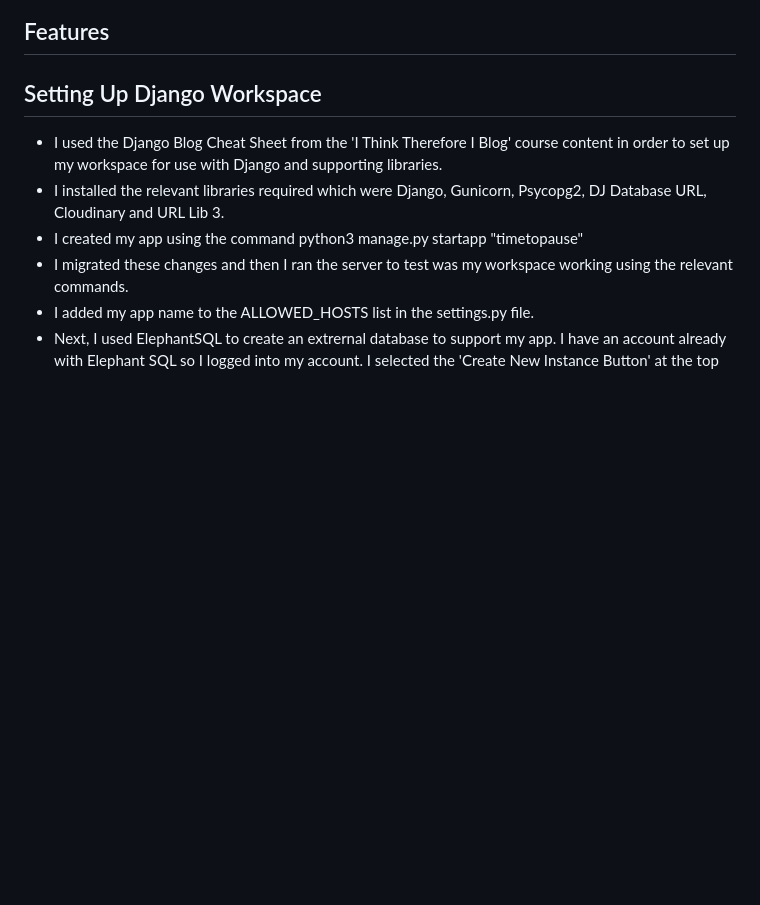
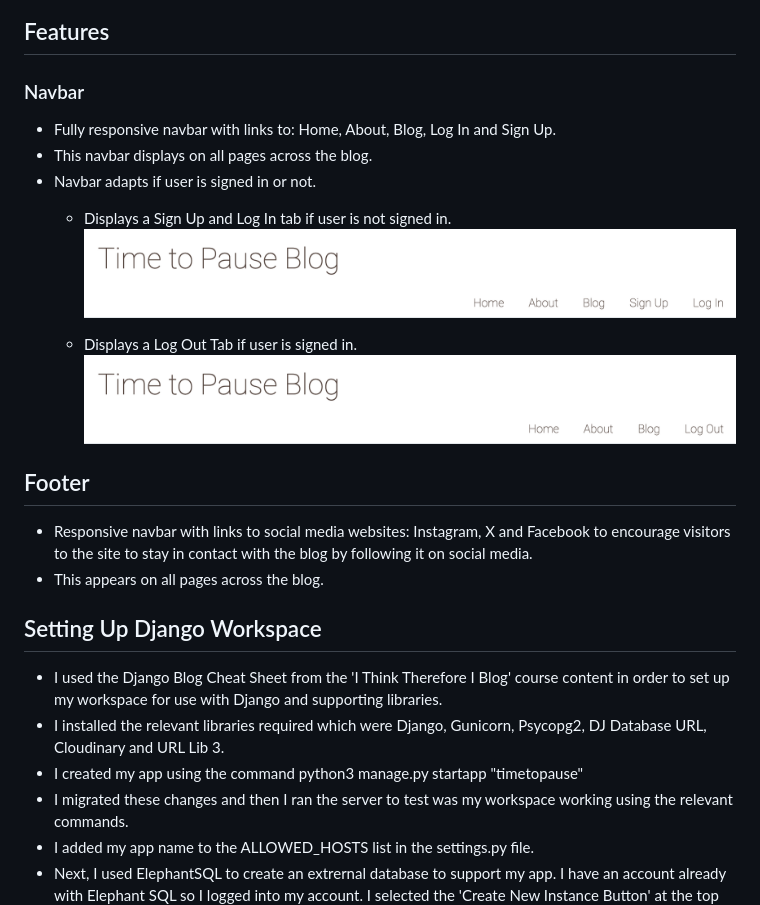
Before and after one commit to aimeeallen94/time-to-pause, a Markdown page: README.md, the part around the change. Rendered like a GitHub page; pictures changed too: static/images/signed-in.png (added), static/images/visitor.png (added); blank space fills up the shorter version.

```diff
--- a/README.md
+++ b/README.md
@@ -8,6 +8,20 @@ I created Mind Map on Ludic App for ideas of funcitonality of the blog as well a
 ![Lucid-Mind-Map](static/images/lucid-map.png)
 
 ## Features
+
+### Navbar
+- Fully responsive navbar with links to: Home, About, Blog, Log In and Sign Up.
+- This navbar displays on all pages across the blog.
+- Navbar adapts if user is signed in or not.
+    * Displays a Sign Up and Log In tab if user is not signed in.
+    ![Not-Signed-In](static/images/visitor.png)
+
+    * Displays a Log Out Tab if user is signed in.
+    ![Signed-In](static/images/signed-in.png)
+
+## Footer
+- Responsive navbar with links to social media websites: Instagram, X and Facebook to encourage visitors to the site to stay in contact with the blog by following it on social media.
+- This appears on all pages across the blog.
 
 ## Setting Up Django Workspace
 
```
Also changed, not shown: 5 other files.
